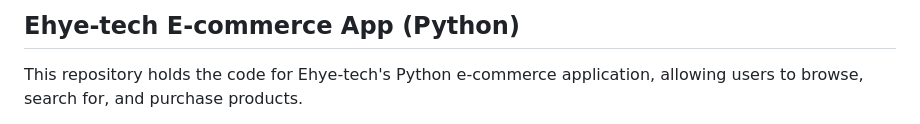
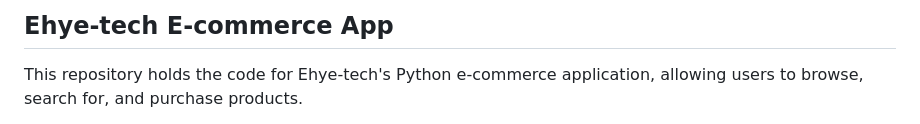
Before and after one commit to Ehye-tech/ecommerce-es, a Markdown page: README.md, the part around the change. Rendered like a GitHub page.

```diff
--- a/README.md
+++ b/README.md
@@ -1,4 +1,4 @@
-## Ehye-tech E-commerce App (Python)
+## Ehye-tech E-commerce App
 This repository holds the code for Ehye-tech's Python e-commerce application, allowing users to browse, search for, and purchase products.
 
 I suggest this app because:
```
